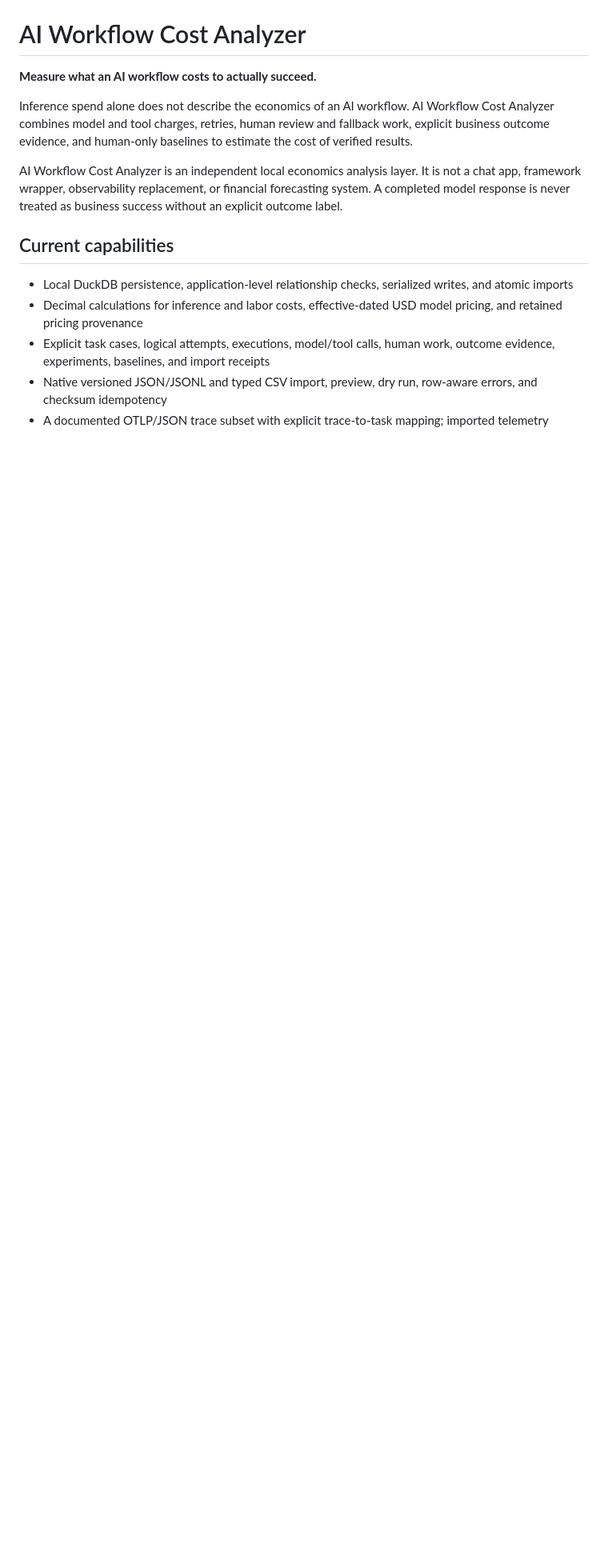
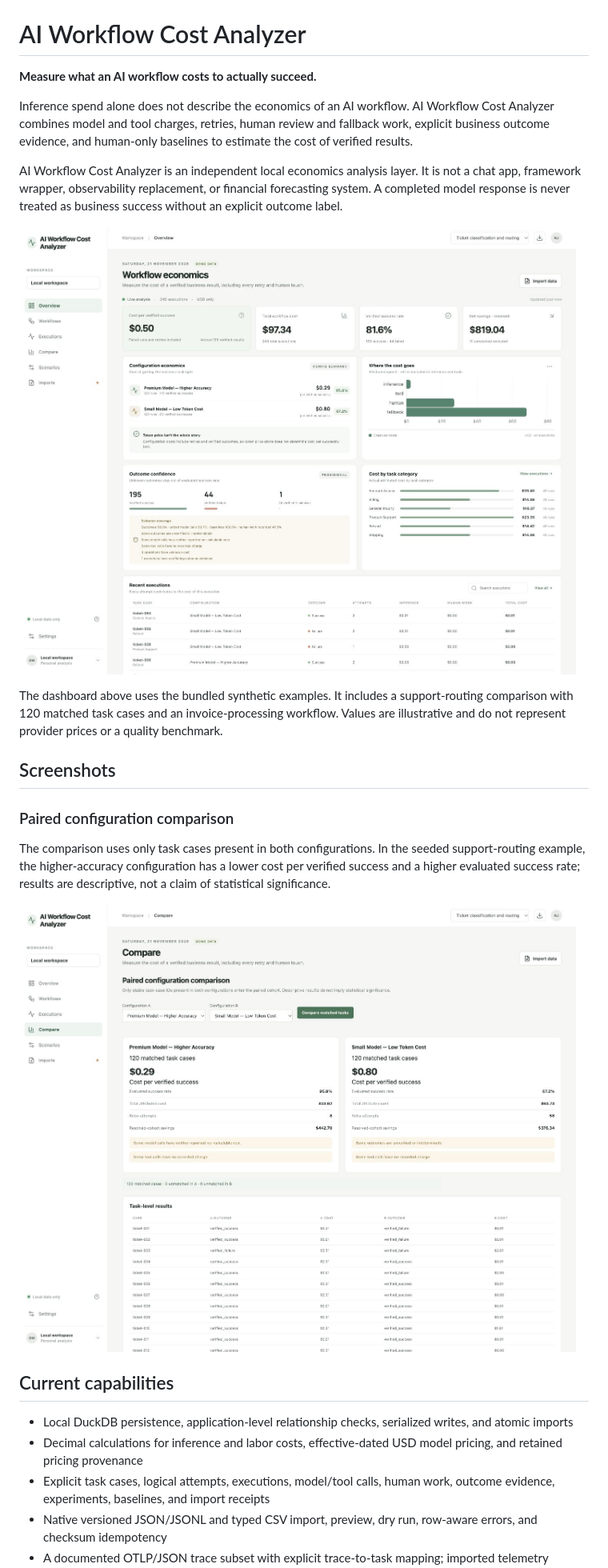
Before and after one commit to ranajahanzaib/ai-workflow-cost-analyzer, a Markdown page: README.md, the part around one of its changes. Shown at 80% size. Rendered like a GitHub page; pictures changed too: docs/screenshots/overview.png (added), docs/screenshots/paired-comparison.png (added); blank space fills up the shorter version.

Commit message:
docs: add authentic app screenshots and update README

```diff
--- a/README.md
+++ b/README.md
@@ -5,6 +5,18 @@
 Inference spend alone does not describe the economics of an AI workflow. AI Workflow Cost Analyzer combines model and tool charges, retries, human review and fallback work, explicit business outcome evidence, and human-only baselines to estimate the cost of verified results.
 
 AI Workflow Cost Analyzer is an independent local economics analysis layer. It is not a chat app, framework wrapper, observability replacement, or financial forecasting system. A completed model response is never treated as business success without an explicit outcome label.
+
+![AI Workflow Cost Analyzer overview showing verified success economics, attributed costs, evidence coverage, and recent executions](docs/screenshots/overview.png)
+
+The dashboard above uses the bundled synthetic examples. It includes a support-routing comparison with 120 matched task cases and an invoice-processing workflow. Values are illustrative and do not represent provider prices or a quality benchmark.
+
+## Screenshots
+
+### Paired configuration comparison
+
+The comparison uses only task cases present in both configurations. In the seeded support-routing example, the higher-accuracy configuration has a lower cost per verified success and a higher evaluated success rate; results are descriptive, not a claim of statistical significance.
+
+![Paired comparison of the two synthetic support-routing configurations](docs/screenshots/paired-comparison.png)
 
 ## Current capabilities
 
```
Also changed, not shown: other parts of README.md (+1 -1 lines).
